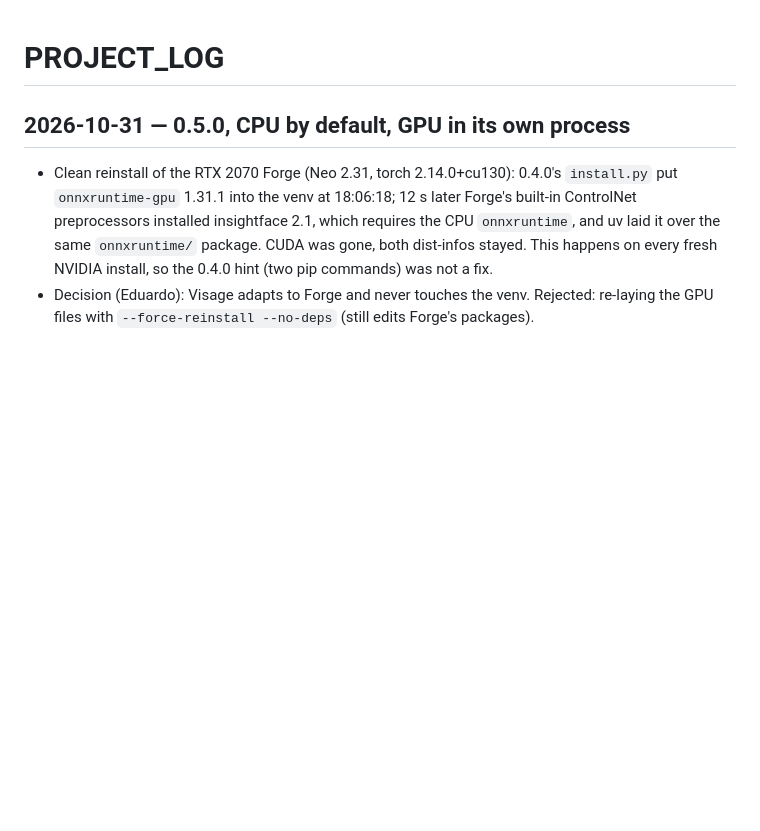
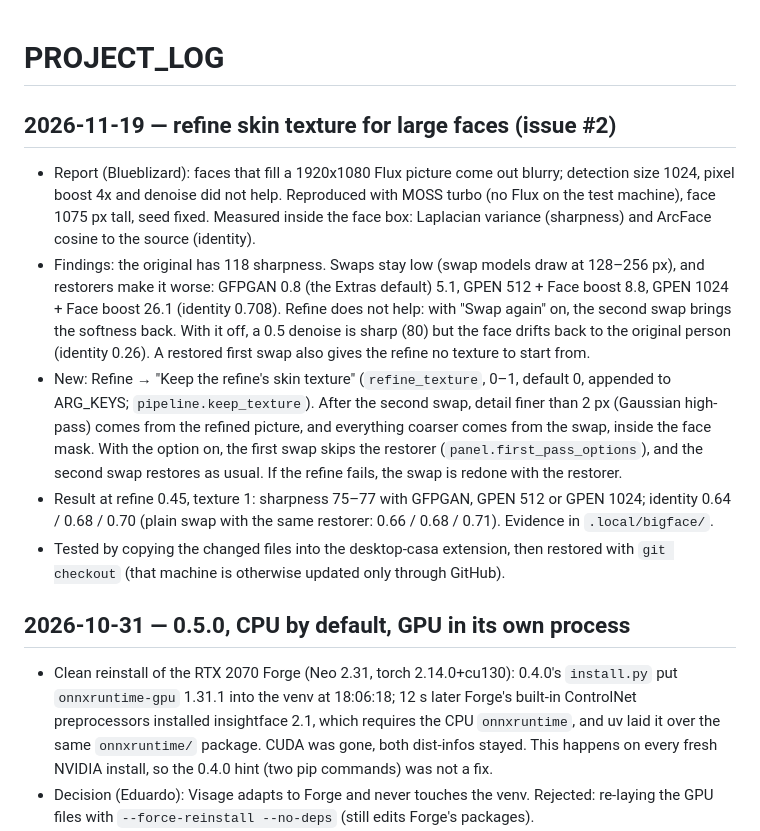
Before and after one commit to eduardoabreu81/visage-forge-neo, a Markdown page: PROJECT_LOG.md, the part around the change. GitHub-like rendering; blank space fills up the shorter version.

```diff
--- a/PROJECT_LOG.md
+++ b/PROJECT_LOG.md
@@ -1,4 +1,24 @@
 # PROJECT_LOG
+
+## 2026-11-19 — refine skin texture for large faces (issue #2)
+
+- Report (Blueblizard): faces that fill a 1920x1080 Flux picture come out blurry; detection size 1024, pixel boost
+  4x and denoise did not help. Reproduced with MOSS turbo (no Flux on the test machine), face 1075 px tall, seed fixed.
+  Measured inside the face box: Laplacian variance (sharpness) and ArcFace cosine to the source (identity).
+- Findings: the original has 118 sharpness. Swaps stay low (swap models draw at 128–256 px), and restorers make it
+  worse: GFPGAN 0.8 (the Extras default) 5.1, GPEN 512 + Face boost 8.8, GPEN 1024 + Face boost 26.1 (identity 0.708).
+  Refine does not help: with "Swap again" on, the second swap brings the softness back. With it off, a 0.5 denoise is
+  sharp (80) but the face drifts back to the original person (identity 0.26). A restored first swap also gives the
+  refine no texture to start from.
+- New: Refine → "Keep the refine's skin texture" (`refine_texture`, 0–1, default 0, appended to ARG_KEYS;
+  `pipeline.keep_texture`). After the second swap, detail finer than 2 px (Gaussian high-pass) comes from the refined
+  picture, and everything coarser comes from the swap, inside the face mask. With the option on, the first swap skips
+  the restorer (`panel.first_pass_options`), and the second swap restores as usual. If the refine fails, the swap is
+  redone with the restorer.
+- Result at refine 0.45, texture 1: sharpness 75–77 with GFPGAN, GPEN 512 or GPEN 1024; identity 0.64 / 0.68 / 0.70
+  (plain swap with the same restorer: 0.66 / 0.68 / 0.71). Evidence in `.local/bigface/`.
+- Tested by copying the changed files into the desktop-casa extension, then restored with `git checkout` (that
+  machine is otherwise updated only through GitHub).
 
 ## 2026-10-31 — 0.5.0, CPU by default, GPU in its own process
 
```
Also changed, not shown: README.md (+7 -1 lines), .github/images/refine-texture.jpg (added), 6 other files.
